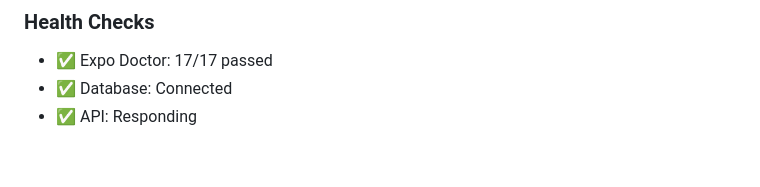
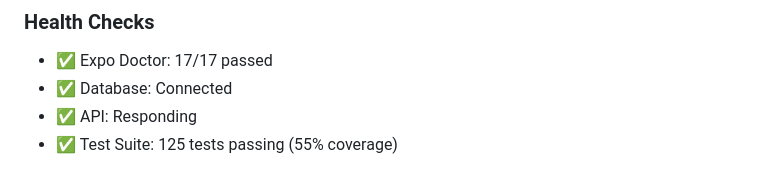
Before and after one commit to Louisma33/ReignScore, a Markdown page: POST_LAUNCH.md, the part around the change. Drawn GitHub-style.

Commit message:
docs: Update POST_LAUNCH.md with test suite status

```diff
--- a/POST_LAUNCH.md
+++ b/POST_LAUNCH.md
@@ -76,3 +76,4 @@ Capture high-res screens of these 6 key views:
 - ✅ Expo Doctor: 17/17 passed
 - ✅ Database: Connected
 - ✅ API: Responding
+- ✅ Test Suite: 125 tests passing (55% coverage)
```
